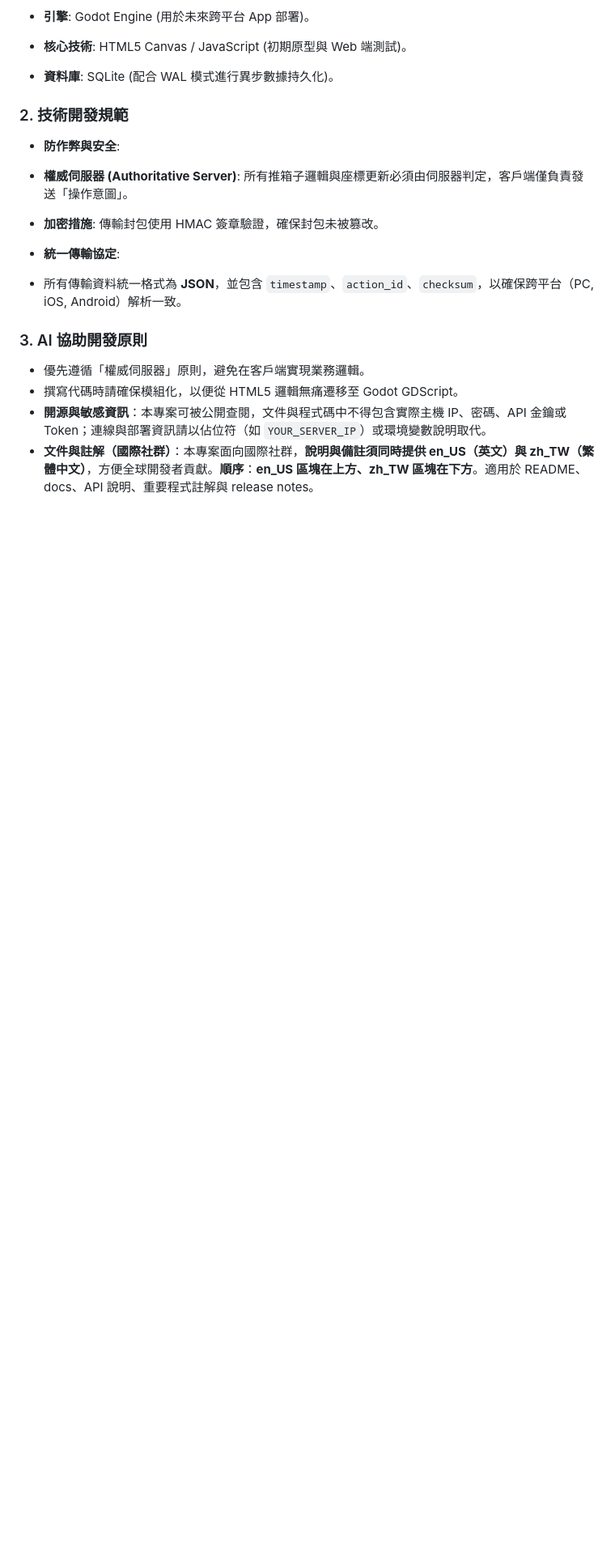
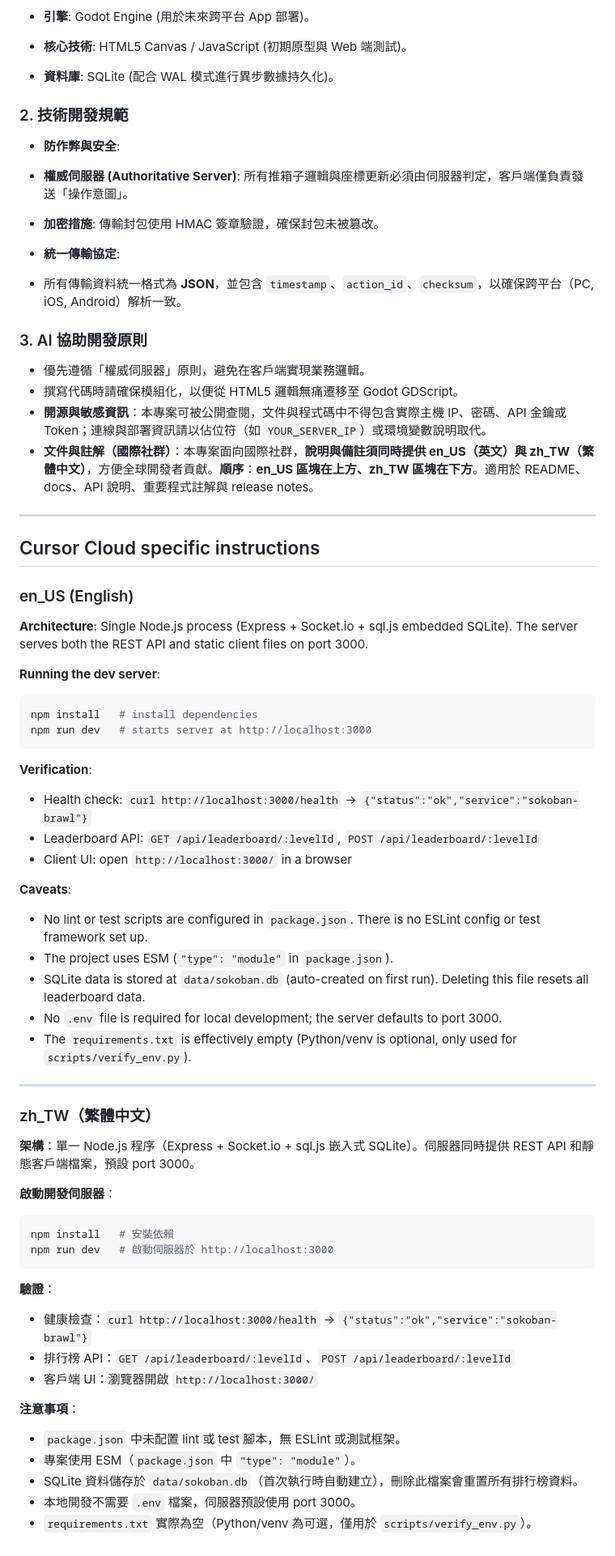
Before and after one commit to lukwama/sokoban-brawl, a Markdown page: AGENTS.md, the part around the change. Shown at 81% size. GitHub-like rendering; blank space fills up the shorter version.

Commit message:
Add Cursor Cloud specific instructions to AGENTS.md (#3)
- Document dev server startup and verification steps
- Note absence of lint/test scripts
- Add caveats about ESM, SQLite data path, and optional Python venv
- Bilingual en_US / zh_TW per project convention

Co-authored-by: Cursor Agent <cursoragent@cursor.com>
Co-authored-by: lukwama <lukwama@users.noreply.github.com>

````diff
--- a/AGENTS.md
+++ b/AGENTS.md
@@ -66,3 +66,53 @@ This document guides AI Agents on this project’s architecture and conventions.
 * 撰寫代碼時請確保模組化，以便從 HTML5 邏輯無痛遷移至 Godot GDScript。
 * **開源與敏感資訊**：本專案可被公開查閱，文件與程式碼中不得包含實際主機 IP、密碼、API 金鑰或 Token；連線與部署資訊請以佔位符（如 `YOUR_SERVER_IP`）或環境變數說明取代。
 * **文件與註解（國際社群）**：本專案面向國際社群，**說明與備註須同時提供 en_US（英文）與 zh_TW（繁體中文）**，方便全球開發者貢獻。**順序**：**en_US 區塊在上方、zh_TW 區塊在下方**。適用於 README、docs、API 說明、重要程式註解與 release notes。
+
+---
+
+## Cursor Cloud specific instructions
+
+### en_US (English)
+
+**Architecture**: Single Node.js process (Express + Socket.io + sql.js embedded SQLite). The server serves both the REST API and static client files on port 3000.
+
+**Running the dev server**:
+```bash
+npm install   # install dependencies
+npm run dev   # starts server at http://localhost:3000
+```
+
+**Verification**:
+- Health check: `curl http://localhost:3000/health` → `{"status":"ok","service":"sokoban-brawl"}`
+- Leaderboard API: `GET /api/leaderboard/:levelId`, `POST /api/leaderboard/:levelId`
+- Client UI: open `http://localhost:3000/` in a browser
+
+**Caveats**:
+- No lint or test scripts are configured in `package.json`. There is no ESLint config or test framework set up.
+- The project uses ESM (`"type": "module"` in `package.json`).
+- SQLite data is stored at `data/sokoban.db` (auto-created on first run). Deleting this file resets all leaderboard data.
+- No `.env` file is required for local development; the server defaults to port 3000.
+- The `requirements.txt` is effectively empty (Python/venv is optional, only used for `scripts/verify_env.py`).
+
+---
+
+### zh_TW（繁體中文）
+
+**架構**：單一 Node.js 程序（Express + Socket.io + sql.js 嵌入式 SQLite）。伺服器同時提供 REST API 和靜態客戶端檔案，預設 port 3000。
+
+**啟動開發伺服器**：
+```bash
+npm install   # 安裝依賴
+npm run dev   # 啟動伺服器於 http://localhost:3000
+```
+
+**驗證**：
+- 健康檢查：`curl http://localhost:3000/health` → `{"status":"ok","service":"sokoban-brawl"}`
+- 排行榜 API：`GET /api/leaderboard/:levelId`、`POST /api/leaderboard/:levelId`
+- 客戶端 UI：瀏覽器開啟 `http://localhost:3000/`
+
+**注意事項**：
+- `package.json` 中未配置 lint 或 test 腳本，無 ESLint 或測試框架。
+- 專案使用 ESM（`package.json` 中 `"type": "module"`）。
+- SQLite 資料儲存於 `data/sokoban.db`（首次執行時自動建立），刪除此檔案會重置所有排行榜資料。
+- 本地開發不需要 `.env` 檔案，伺服器預設使用 port 3000。
+- `requirements.txt` 實際為空（Python/venv 為可選，僅用於 `scripts/verify_env.py`）。
````
